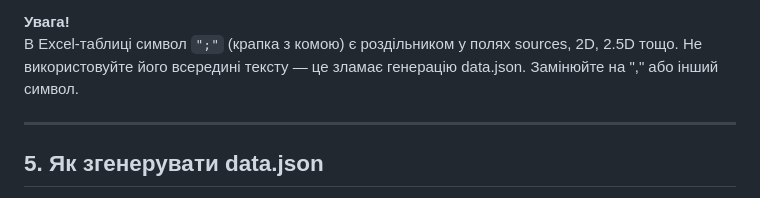
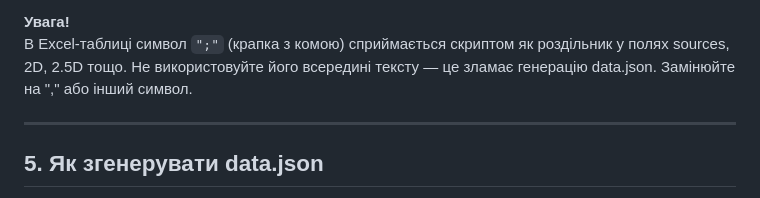
Before and after one commit to StSonya/museum-collection, a Markdown page: README.md, the part around the change. GitHub-like rendering.

```diff
--- a/README.md
+++ b/README.md
@@ -104,7 +104,7 @@ museum-collection/
 Тому реальна комфортна кількість в одній категорії — близько 99 експонатів (максимальна — 999).
 
 **Увага!**
-В Excel-таблиці символ `";"` (крапка з комою) є роздільником у полях sources, 2D, 2.5D тощо.
+В Excel-таблиці символ `";"` (крапка з комою) сприймається скриптом як роздільник у полях sources, 2D, 2.5D тощо.
 Не використовуйте його всередині тексту — це зламає генерацію data.json.
 Замінюйте на "," або інший символ.
 
```
